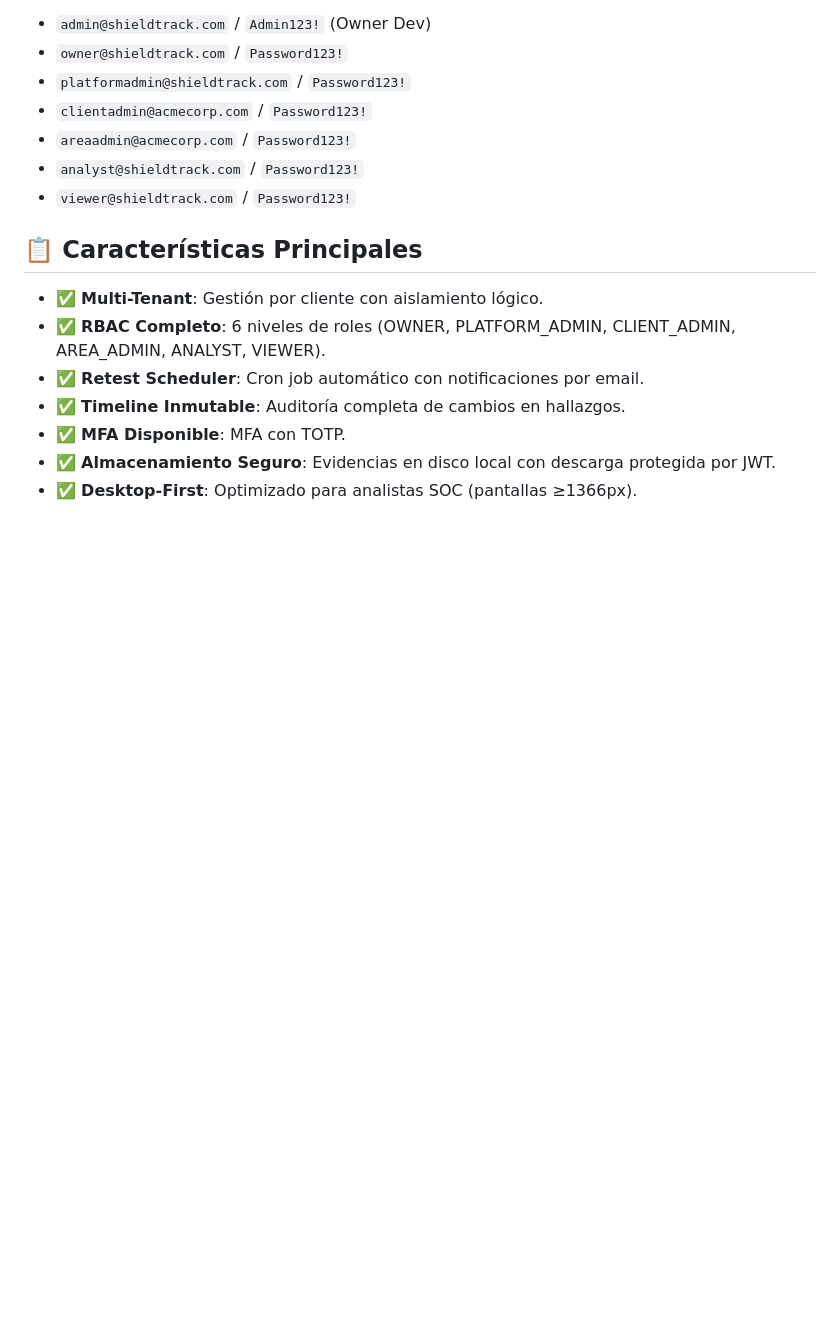
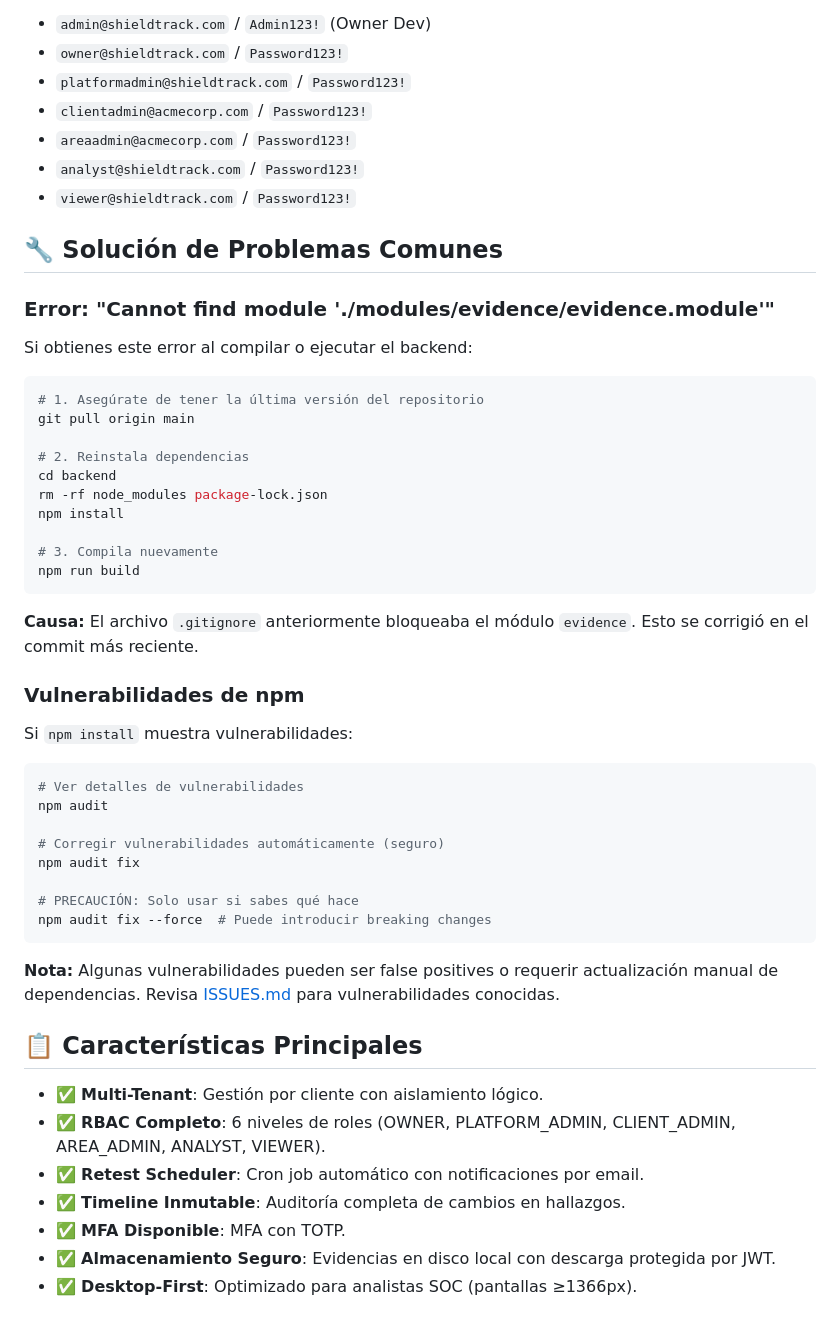
Before and after one commit to cdc-netics/ShiedTrack, a Markdown page: README.md, the part around the change. GitHub-like rendering; blank space fills up the shorter version.

Commit message:
docs: Agregar sección de troubleshooting al README
- Documentar solución para error de módulo evidence faltante
- Agregar guía para manejar vulnerabilidades de npm
- Mejorar experiencia de nuevos usuarios al clonar el proyecto

````diff
--- a/README.md
+++ b/README.md
@@ -81,6 +81,44 @@ npm run seed:test
 - `analyst@shieldtrack.com` / `Password123!`
 - `viewer@shieldtrack.com` / `Password123!`
 
+## 🔧 Solución de Problemas Comunes
+
+### Error: "Cannot find module './modules/evidence/evidence.module'"
+
+Si obtienes este error al compilar o ejecutar el backend:
+
+```bash
+# 1. Asegúrate de tener la última versión del repositorio
+git pull origin main
+
+# 2. Reinstala dependencias
+cd backend
+rm -rf node_modules package-lock.json
+npm install
+
+# 3. Compila nuevamente
+npm run build
+```
+
+**Causa:** El archivo `.gitignore` anteriormente bloqueaba el módulo `evidence`. Esto se corrigió en el commit más reciente.
+
+### Vulnerabilidades de npm
+
+Si `npm install` muestra vulnerabilidades:
+
+```bash
+# Ver detalles de vulnerabilidades
+npm audit
+
+# Corregir vulnerabilidades automáticamente (seguro)
+npm audit fix
+
+# PRECAUCIÓN: Solo usar si sabes qué hace
+npm audit fix --force  # Puede introducir breaking changes
+```
+
+**Nota:** Algunas vulnerabilidades pueden ser false positives o requerir actualización manual de dependencias. Revisa [ISSUES.md](ISSUES.md) para vulnerabilidades conocidas.
+
 ## 📋 Características Principales
 
 - ✅ **Multi-Tenant**: Gestión por cliente con aislamiento lógico.
````
